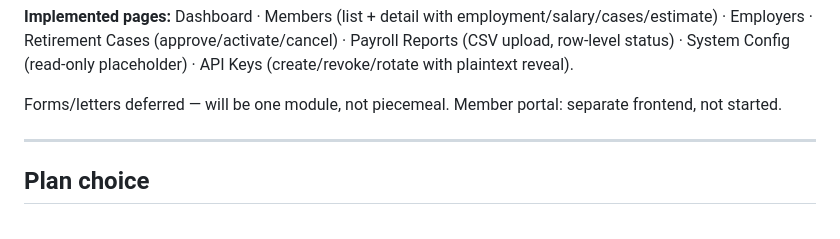
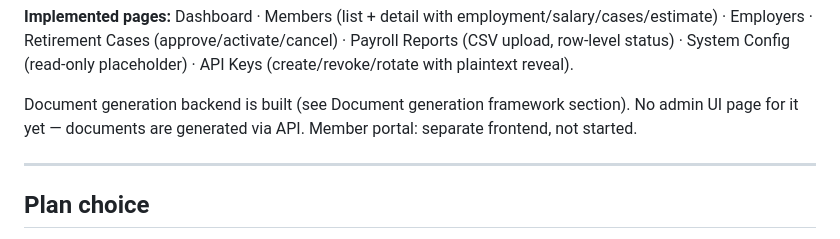
Before and after one commit to jc731/OpenFlowPension, a Markdown page: docs/ARCHITECTURE.md, the part around the change. GitHub-like rendering.

```diff
--- a/docs/ARCHITECTURE.md
+++ b/docs/ARCHITECTURE.md
@@ -252,7 +252,7 @@ Architecture: `src/lib/api.ts` (typed Axios client — all API types + functions
 
 **Implemented pages:** Dashboard · Members (list + detail with employment/salary/cases/estimate) · Employers · Retirement Cases (approve/activate/cancel) · Payroll Reports (CSV upload, row-level status) · System Config (read-only placeholder) · API Keys (create/revoke/rotate with plaintext reveal).
 
-Forms/letters deferred — will be one module, not piecemeal. Member portal: separate frontend, not started.
+Document generation backend is built (see Document generation framework section). No admin UI page for it yet — documents are generated via API. Member portal: separate frontend, not started.
 
 ---
 
```
Also changed, not shown: README.md (+5 -2 lines).
